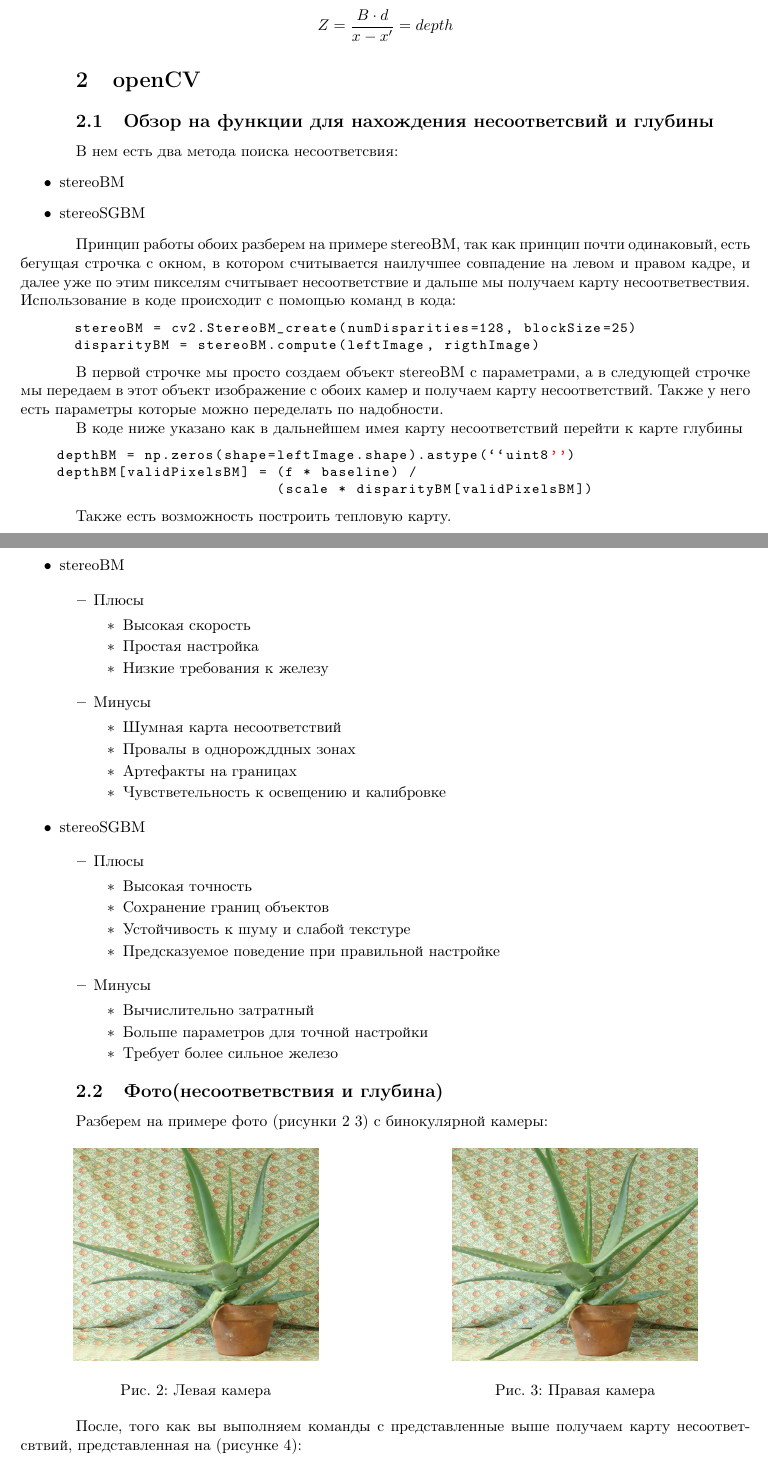
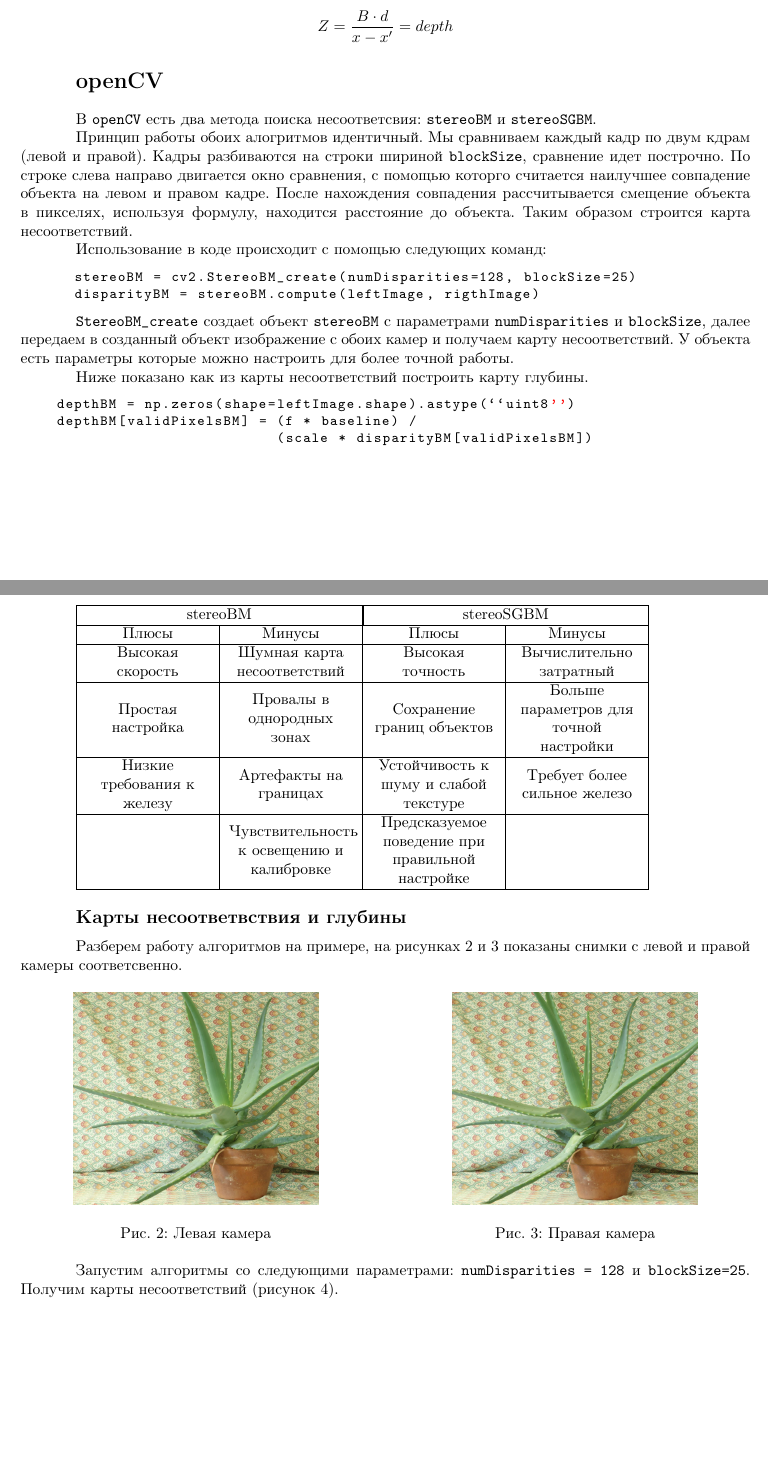
Before and after one commit to kk2gvb/CompVision, a LaTeX CV (CV/document.tex, which reads CV/preamble.tex): two parts of pages 1 and 2 of 3 before the commit and two parts of pages 1 and 2 of 4 after it, joined at a grey line, cut so that both start at the same text. Compiled offline with pdfLaTeX.

Commit message:
report edited

```diff
--- a/CV/document.tex
+++ b/CV/document.tex
@@ -18,87 +19,100 @@
 
 %	\section{Практическое применение}
 
-	\section{openCV}
-	\subsection{Обзор на функции для нахождения несоответсвий и глубины}
-	В нем есть два метода поиска несоответсвия:
-	\begin{itemize}
-		\item stereoBM
-		\item stereoSGBM
-	\end{itemize}
+	\section*{openCV}
+%	\subsection{Обзор на функции для нахождения несоответсвий и глубины}
+	В \texttt{openCV} есть два метода поиска несоответсвия: \texttt{stereoBM} и \texttt{stereoSGBM}.
 
- Принцип работы обоих разберем на примере stereoBM, так как принцип почти одинаковый, есть бегущая строчка с окном, в котором считывается наилучшее совпадение на левом и правом кадре, и далее уже по этим пикселям  считывает несоответствие и дальше мы получаем карту несоответвествия.
- Использование в коде происходит с помощью команд в кода:
+	 Принцип работы обоих алогритмов идентичный. Мы сравниваем каждый кадр по двум кдрам (левой и правой). Кадры разбиваются на строки шириной \texttt{blockSize}, сравнение идет построчно. По строке слева направо двигается окно сравнения, с помощью которго считается наилучшее совпадение объекта на левом и правом кадре. После нахождения совпадения рассчитывается смещение объекта в пикселях, используя формулу, находится расстояние до объекта. Таким образом строится карта несоответствий.
+
+	 Использование в коде происходит с помощью следующих команд:
+
 		\begin{lstlisting}
 			stereoBM = cv2.StereoBM_create(numDisparities=128, blockSize=25)
 			disparityBM = stereoBM.compute(leftImage, rigthImage)
 		\end{lstlisting}
 
-В первой строчке мы просто создаем объект stereoBM с параметрами, а в следующей строчке мы передаем в этот объект изображение с обоих камер и получаем карту несоответствий. Также у него есть параметры которые можно переделать по надобности.
+	\texttt{StereoBM\_create} создаеt объект \texttt{stereoBM} с параметрами \texttt{numDisparities} и \texttt{blockSize}, далее передаем в созданный объект изображение с обоих камер и получаем карту несоответствий. У объекта есть параметры которые можно настроить для более точной работы.
 
-%TODO: написать что значат аргументы у функции  StereoBM_create
+	Ниже показано как из карты несоответствий построить карту глубины.
 
-
-В коде ниже указано как в дальнейшем имея карту несоответствий перейти к карте глубины
 	\begin{lstlisting}
 		depthBM = np.zeros(shape=leftImage.shape).astype(``uint8'')
 		depthBM[validPixelsBM] = (f * baseline) /
 														 (scale * disparityBM[validPixelsBM])
 	\end{lstlisting}
 
-Также есть возможность построить тепловую карту.
+%	Также есть возможность построить тепловую карту.
 
 	\newpage{}
 
 %\subsection{Сравнение методов представленных в OpenCV}
 
-\begin{itemize}
-	\item stereoBM
+%	\begin{tabular}{|p{2.8cm}|p{2.8cm}|p{2.8cm}|p{2.8cm}|}
+%	\begin{tabular}{\textwidth}{|c|c|c|c|}
+	\begin{tabular}{|>{\centering\arraybackslash}m{2.8cm}|>{\centering\arraybackslash}m{2.8cm}|>{\centering\arraybackslash}m{2.8cm}|>{\centering\arraybackslash}m{2.8cm}|}
+		\hline
+		\multicolumn{2}{|c|}{stereoBM} & \multicolumn{2}{|c|}{stereoSGBM} \\
+		\hline
+		Плюсы & Минусы & Плюсы & Минусы \\
+		\hline
+		Высокая скорость & Шумная карта несоответствий & Высокая точность & Вычислительно затратный \\
+		\hline
+		Простая настройка & Провалы в однородных зонах & Сохранение границ объектов & Больше параметров для точной настройки \\
+		\hline
+		Низкие требования к железу & Артефакты на границах & Устойчивость к шуму и слабой текстуре & Требует более сильное железо \\
+		\hline
+		& Чувствительность к освещению и калибровке & Предсказуемое поведение при правильной настройке & \\
+		\hline
+	\end{tabular}
 
-	\begin{itemize}
-		\item Плюсы
-		\begin{itemize}
-			\item Высокая скорость
-			\item Простая настройка
-			\item Низкие требования к железу
-		\end{itemize}
-	\end{itemize}
+%\begin{itemize}
+%	\item stereoBM
+%
+%	\begin{itemize}
+%		\item Плюсы
+%		\begin{itemize}
+%			\item Высокая скорость
+%			\item Простая настройка
+%			\item Низкие требования к железу
+%		\end{itemize}
+%	\end{itemize}
+%
+%	\begin{itemize}
+%		\item Минусы
+%		\begin{itemize}
+%			\item Шумная карта несоответствий
+%			\item Провалы в однорожддных зонах
+%			\item Артефакты на границах
+%			\item Чувстветельность к освещению и калибровке
+%		\end{itemize}
+%	\end{itemize}
 
-	\begin{itemize}
-		\item Минусы
-		\begin{itemize}
-			\item Шумная карта несоответствий
-			\item Провалы в однорожддных зонах
-			\item Артефакты на границах
-			\item Чувстветельность к освещению и калибровке
-		\end{itemize}
-	\end{itemize}
+%	\item stereoSGBM
+%
+%	\begin{itemize}
+%		\item Плюсы
+%		\begin{itemize}
+%			\item Высокая точность
+%			\item Сохранение границ объектов
+%			\item Устойчивость к шуму и слабой текстуре
+%			\item Предсказуемое поведение при правильной настройке
+%		\end{itemize}
+%	\end{itemize}
+%
+%	\begin{itemize}
+%		\item Минусы
+%		\begin{itemize}
+%			\item Вычислительно затратный
+%			\item Больше параметров для точной настройки
+%			\item Требует более сильное железо
+%		\end{itemize}
+%	\end{itemize}
+%\end{itemize}
 
+	\subsection*{Карты несоответвствия и глубины}
 
-	\item stereoSGBM
-
-	\begin{itemize}
-		\item Плюсы
-		\begin{itemize}
-			\item Высокая точность
-			\item Сохранение границ объектов
-			\item Устойчивость к шуму и слабой текстуре
-			\item Предсказуемое поведение при правильной настройке
-		\end{itemize}
-	\end{itemize}
-
-	\begin{itemize}
-		\item Минусы
-		\begin{itemize}
-			\item Вычислительно затратный
-			\item Больше параметров для точной настройки
-			\item Требует более сильное железо
-		\end{itemize}
-	\end{itemize}
-\end{itemize}
-
-\subsection{Фото(несоответвствия и глубина)}
-
-Разберем на примере фото (рисунки \ref{fig:aloe_l} \ref{fig:aloe_r}) с бинокулярной камеры:
+	Разберем работу алгоритмов на примере, на рисунках \ref{fig:aloe_l} и \ref{fig:aloe_r} показаны снимки с левой и правой камеры соответсвенно.
 
 	\begin{figure}[h]
 		\centering
@@ -117,7 +131,8 @@
 		\end{minipage}
 	\end{figure}
 
-После, того как вы выполняем команды с  представленные выше получаем карту несоответсвтвий, представленная на (рисункe \ref{fig:disparity_bm_vs_sgbm}):
+	Запустим алгоритмы со следующими параметрами: \texttt{numDisparities = 128} и \texttt{blockSize=25}. Получим карты несоответствий (рисунок \ref{fig:disparity_bm_vs_sgbm}).
+
 	\begin{figure}[H]
 		\centering
 		\includegraphics[width=1\textwidth]{figs/disparity_bm_vs_sgbm.png}
--- a/CV/preamble.tex
+++ b/CV/preamble.tex
@@ -21,6 +21,8 @@
 \usepackage{listings}
 \usepackage{fancyhdr}
 \usepackage{float}
+\usepackage{multirow}
+\usepackage{tabularx}
 \usepackage{tocloft} % для настройки оглавления
 \usepackage{titlesec} % для настройки заголовков
 \usepackage{hyperref} % переносит длинные ссылки
```
Also changed, not shown: CV/document.pdf, CV/document.tex (28 more changed lines), 4 other files. Lines whose indentation alone changed are shown as unchanged.
